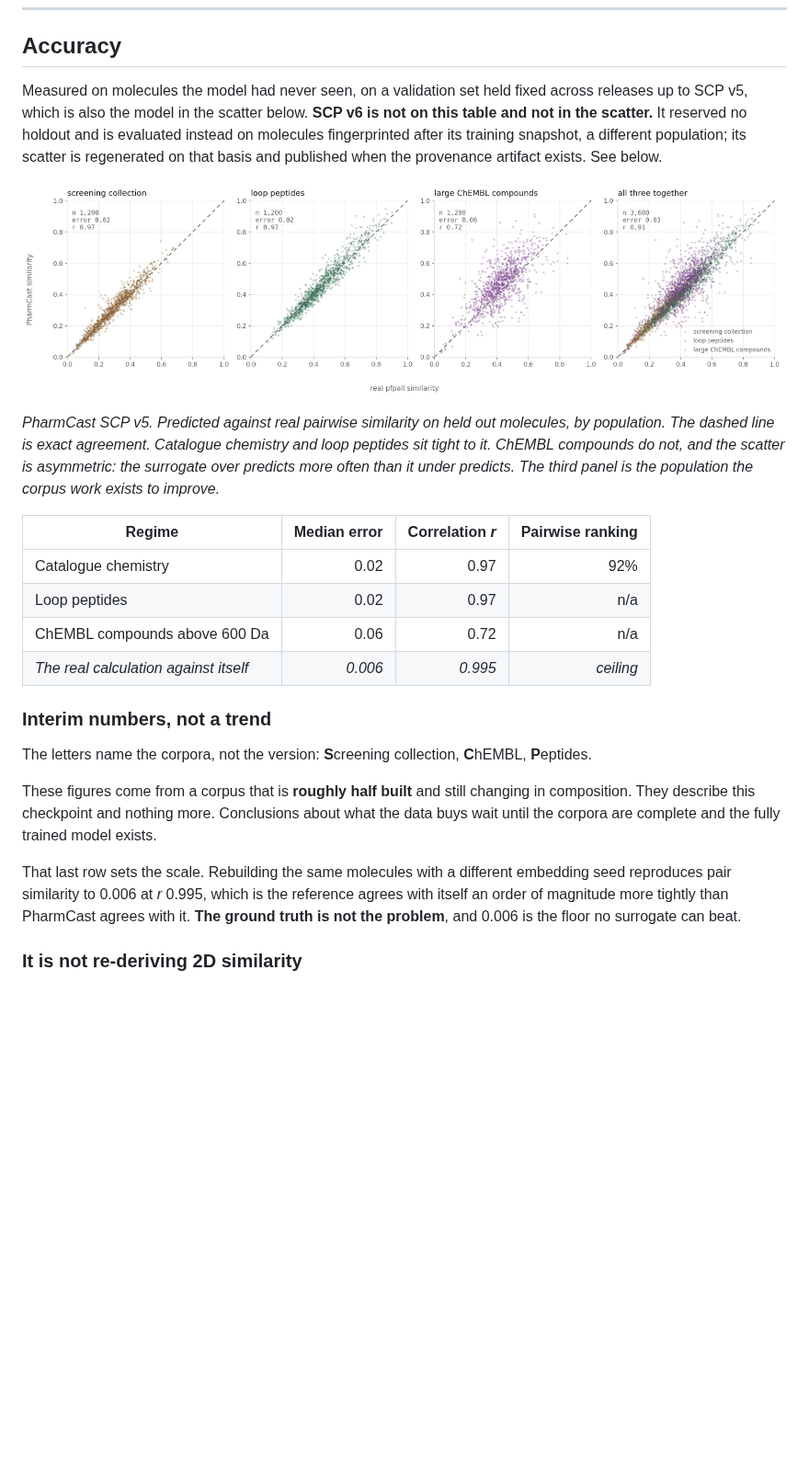
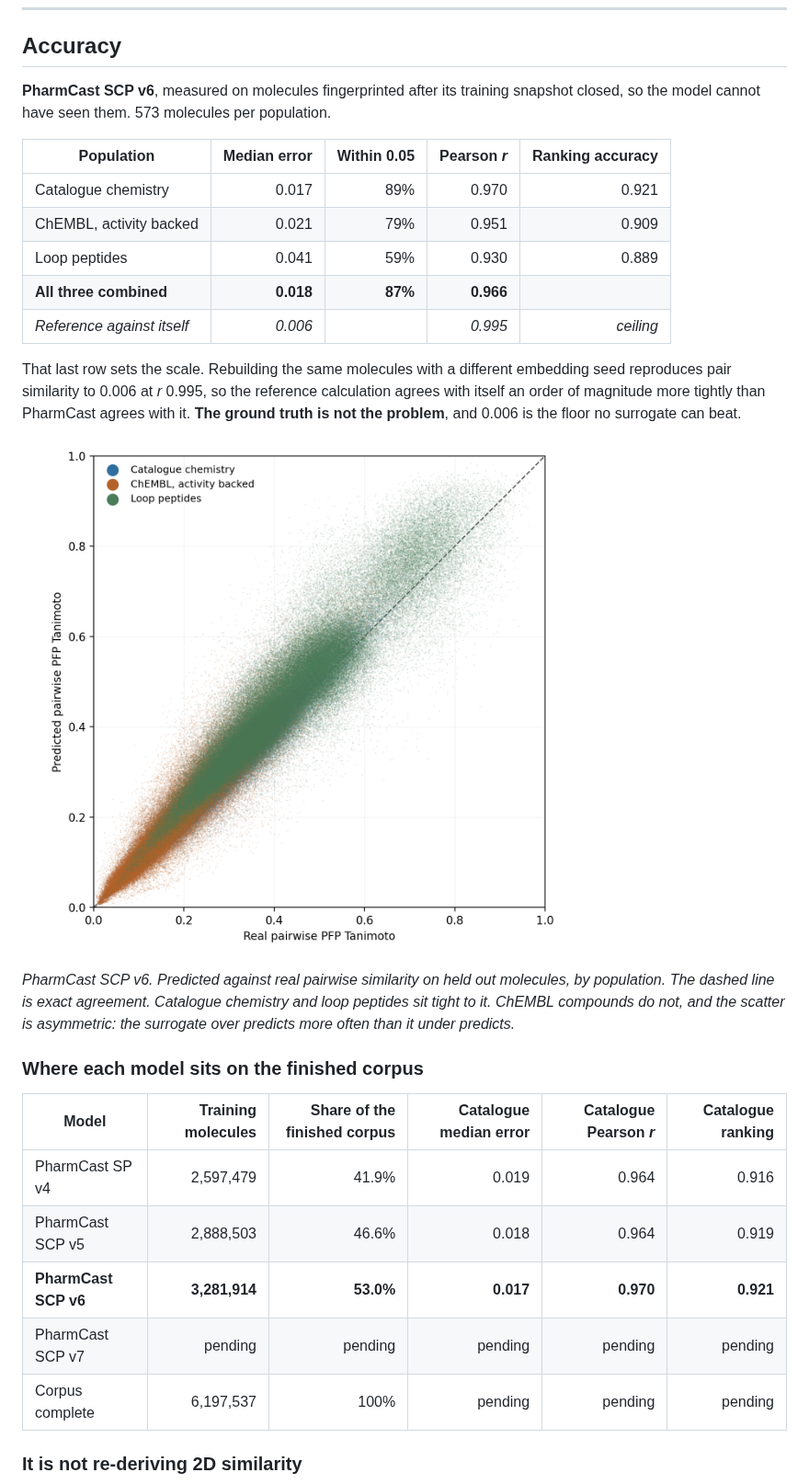
Before and after one commit to smuskal/pharmcast, a Markdown page: README.md, the part around one of its changes. Shown at 92% size. Rendered like a GitHub page; pictures changed too: assets/fidelity-by-population.jpg; blank space fills up the shorter version.

```diff
--- a/README.md
+++ b/README.md
@@ -228,43 +228,41 @@ It loads no model, because the fingerprints are already in the file.
 
 ## Accuracy
 
-Measured on molecules the model had never seen, on a validation set held fixed
-across releases up to SCP v5, which is also the model in the scatter below.
-**SCP v6 is not on this table and not in the scatter.** It reserved no holdout
-and is evaluated instead on molecules fingerprinted after its training snapshot,
-a different population; its scatter is regenerated on that basis and published
-when the provenance artifact exists. See below.
+**PharmCast SCP v6**, measured on molecules fingerprinted after its training
+snapshot closed, so the model cannot have seen them. 573 molecules per
+population.
 
-![Predicted against real pairwise similarity by population: screening collection and loop peptides tight to the diagonal, large ChEMBL compounds scattered](assets/fidelity-by-population.jpg)
-
-*PharmCast SCP v5. Predicted against real pairwise similarity on held out
-molecules, by population. The dashed line is exact agreement. Catalogue chemistry and
-loop peptides sit tight to it. ChEMBL compounds do not, and the scatter is
-asymmetric: the surrogate over predicts more often than it under predicts. The
-third panel is the population the corpus work exists to improve.*
-
-| Regime | Median error | Correlation *r* | Pairwise ranking |
-|---|---:|---:|---:|
-| Catalogue chemistry | 0.02 | 0.97 | 92% |
-| Loop peptides | 0.02 | 0.97 | n/a |
-| ChEMBL compounds above 600 Da | 0.06 | 0.72 | n/a |
-| *The real calculation against itself* | *0.006* | *0.995* | *ceiling* |
-
-### Interim numbers, not a trend
-
-The letters name the corpora, not the version: **S**creening collection,
-**C**hEMBL, **P**eptides.
-
-These figures come from a corpus that is **roughly half built** and still
-changing in composition. They describe this checkpoint and nothing more.
-Conclusions about what the data buys wait until the corpora are complete and the
-fully trained model exists.
+| Population | Median error | Within 0.05 | Pearson *r* | Ranking accuracy |
+|---|---:|---:|---:|---:|
+| Catalogue chemistry | 0.017 | 89% | 0.970 | 0.921 |
+| ChEMBL, activity backed | 0.021 | 79% | 0.951 | 0.909 |
+| Loop peptides | 0.041 | 59% | 0.930 | 0.889 |
+| **All three combined** | **0.018** | **87%** | **0.966** | |
+| *Reference against itself* | *0.006* | | *0.995* | *ceiling* |
 
 That last row sets the scale. Rebuilding the same molecules with a different
-embedding seed reproduces pair similarity to 0.006 at *r* 0.995, which is the reference
-agrees with itself an order of magnitude more tightly than PharmCast agrees with
-it. **The ground truth is not the problem**, and 0.006 is the floor no surrogate
-can beat.
+embedding seed reproduces pair similarity to 0.006 at *r* 0.995, so the
+reference calculation agrees with itself an order of magnitude more tightly than
+PharmCast agrees with it. **The ground truth is not the problem**, and 0.006 is
+the floor no surrogate can beat.
+
+![Predicted against real pairwise PFP Tanimoto for PharmCast SCP v6, coloured by population: catalogue chemistry, ChEMBL activity backed, and loop peptides, all following the diagonal](assets/fidelity-by-population.jpg)
+
+*PharmCast SCP v6. Predicted against real pairwise similarity on held out
+molecules, by population. The dashed line is exact agreement. Catalogue
+chemistry and loop peptides sit tight to it. ChEMBL compounds do not, and the
+scatter is asymmetric: the surrogate over predicts more often than it under
+predicts.*
+
+### Where each model sits on the finished corpus
+
+| Model | Training molecules | Share of the finished corpus | Catalogue median error | Catalogue Pearson *r* | Catalogue ranking |
+|---|---:|---:|---:|---:|---:|
+| PharmCast SP v4 | 2,597,479 | 41.9% | 0.019 | 0.964 | 0.916 |
+| PharmCast SCP v5 | 2,888,503 | 46.6% | 0.018 | 0.964 | 0.919 |
+| **PharmCast SCP v6** | **3,281,914** | **53.0%** | **0.017** | **0.970** | **0.921** |
+| PharmCast SCP v7 | pending | pending | pending | pending | pending |
+| Corpus complete | 6,197,537 | 100% | pending | pending | pending |
 
 ### It is not re-deriving 2D similarity
 
```
Also changed, not shown: other parts of README.md (+36 -28 lines), assets/not-2d-similarity.jpg.
